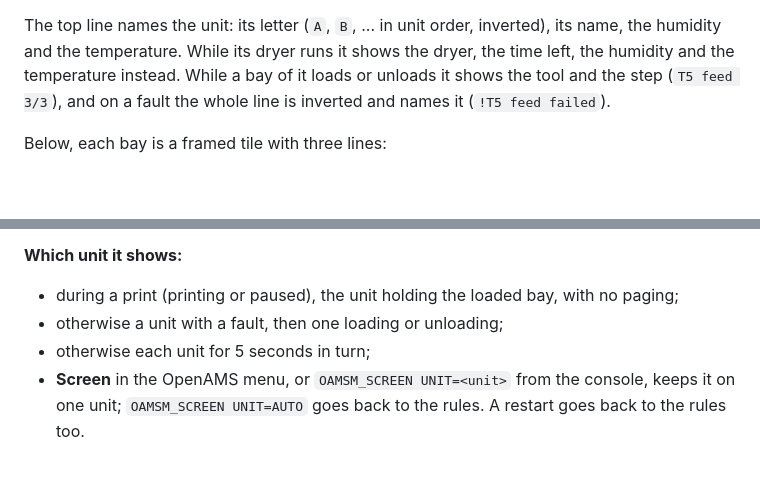
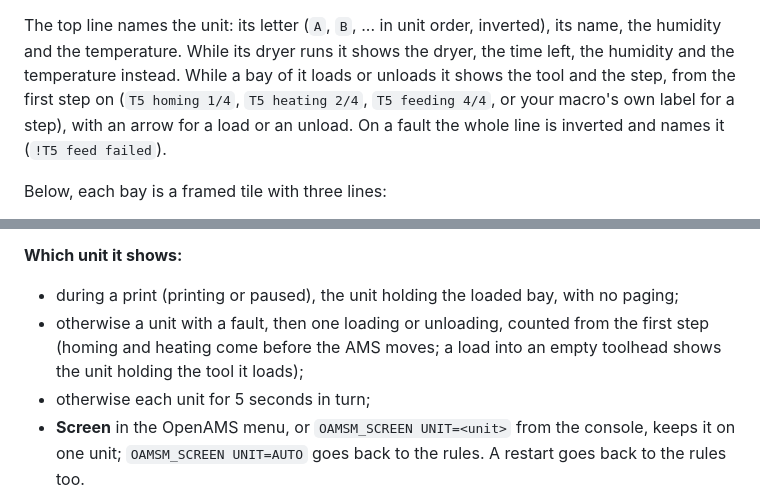
Before and after one commit to OpenAMSOrg/openams, a Markdown page: docs/guide/lcd-menu.md, 2 parts joined by grey strips. Drawn GitHub-style; blank space fills up the shorter version.

Commit message:
LCD menu guide: the status screen names every load and unload step from homing and heating on

```diff
--- a/docs/guide/lcd-menu.md
+++ b/docs/guide/lcd-menu.md
@@ -208,9 +208,10 @@ it restarts. To start on it, add `display_group: oams_tiles` to your
 The top line names the unit: its letter (`A`, `B`, ... in unit order,
 inverted), its name, the humidity and the temperature. While its dryer runs
 it shows the dryer, the time left, the humidity and the temperature instead.
-While a bay of it loads or unloads it shows the tool and the step
-(`T5 feed 3/3`), and on a fault the whole line is inverted and names it
-(`!T5 feed failed`).
+While a bay of it loads or unloads it shows the tool and the step, from
+the first step on (`T5 homing 1/4`, `T5 heating 2/4`, `T5 feeding 4/4`, or
+your macro's own label for a step), with an arrow for a load or an unload.
+On a fault the whole line is inverted and names it (`!T5 feed failed`).
 
 Below, each bay is a framed tile with three lines:
 
@@ -238,7 +239,9 @@ component's next pass.
 
 - during a print (printing or paused), the unit holding the loaded bay, with
   no paging;
-- otherwise a unit with a fault, then one loading or unloading;
+- otherwise a unit with a fault, then one loading or unloading, counted
+  from the first step (homing and heating come before the AMS moves; a load
+  into an empty toolhead shows the unit holding the tool it loads);
 - otherwise each unit for 5 seconds in turn;
 - **Screen** in the OpenAMS menu, or `OAMSM_SCREEN UNIT=<unit>` from the
   console, keeps it on one unit; `OAMSM_SCREEN UNIT=AUTO` goes back to the
```
